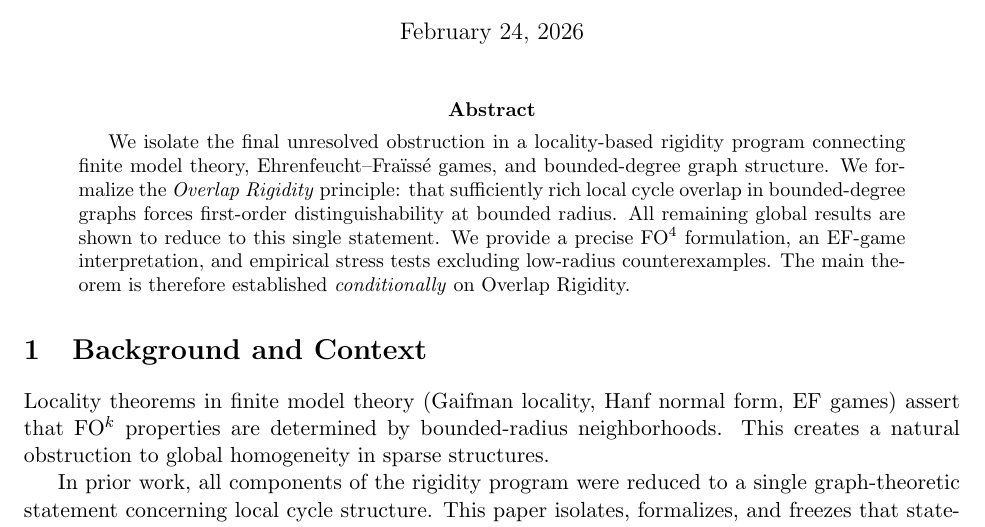
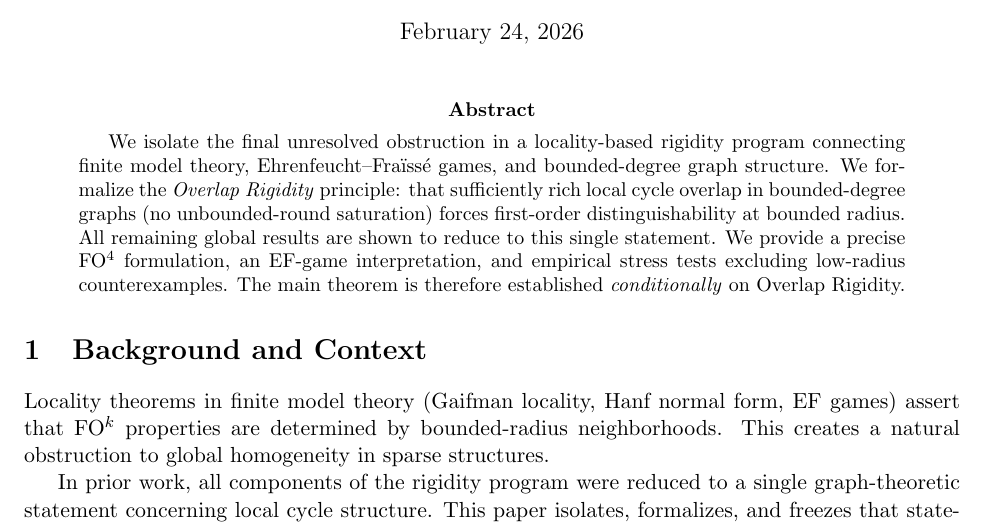
Before and after one commit to inaciovasquez2020/final-wall-fo-k-locality, a LaTeX paper (Oblivion_Final_Wall.tex): part of page 1 of 3, cut so that both start at the same text. Compiled offline with pdfLaTeX.

Commit message:
Repair FO^k saturation statements: rank-bounded locality; remove universal-cover and unbounded-round claims

```diff
--- a/Oblivion_Final_Wall.tex
+++ b/Oblivion_Final_Wall.tex
@@ -22,7 +22,7 @@
 We isolate the final unresolved obstruction in a locality-based rigidity program
 connecting finite model theory, Ehrenfeucht--Fra\"{\i}ss\'{e} games, and bounded-degree graph
 structure. We formalize the \emph{Overlap Rigidity} principle: that sufficiently rich
-local cycle overlap in bounded-degree graphs forces first-order distinguishability at
+local cycle overlap in bounded-degree graphs (no unbounded-round saturation) forces first-order distinguishability at
 bounded radius. All remaining global results are shown to reduce to this single statement.
 We provide a precise FO$^4$ formulation, an EF-game interpretation, and empirical stress
 tests excluding low-radius counterexamples. The main theorem is therefore established
```
Also changed, not shown: docs/local-global-barrier.tex (+1 -1 lines).
